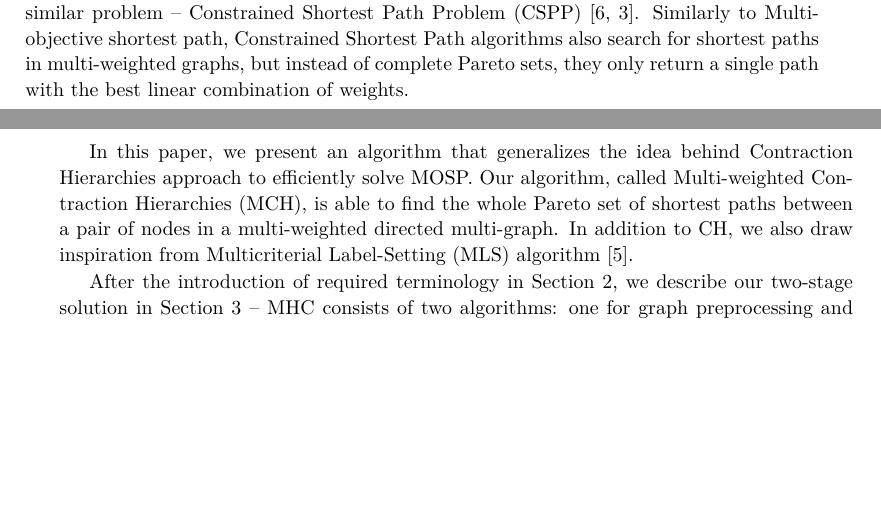
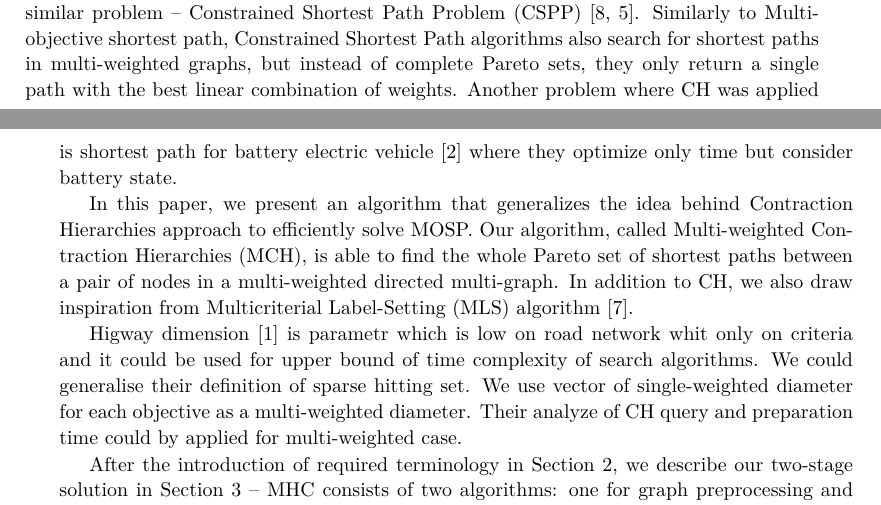
Before and after one commit to jitka/MCH, a LaTeX document (main.tex, which reads intro.tex): two parts of pages 1 and 2 of 8, joined at a grey line, cut so that both start at the same text, the shorter picture padded with empty space. Compiled offline with pdfLaTeX.

Commit message:
two more citation

```diff
--- a/intro.tex
+++ b/intro.tex
@@ -47,7 +47,9 @@ recently used for a similar problem -- Constrained Shortest Path Problem
 Multi-objective shortest path, Constrained Shortest Path algorithms also search
 for shortest paths in multi-weighted graphs, but instead of complete Pareto
 sets, they only return a single path with the best linear combination of
-weights.
+weights. Another problem where CH was applied is shortest path for
+battery electric vehicle \cite{artmeier2010shortest} where they optimize only
+time but consider battery state.
 
 %  (solution) - in this paper, we show how CH can be used for MOSP - [describe
 %  the solution]
@@ -66,22 +68,25 @@ Label-Setting (MLS) algorithm~\cite{martins1984multicriteria}.
 
 %There could be improvemenents when we allows preprocessing algorithms.
 
-% Higway dimension  \cite{abraham2010highway} is parametr which is low on road
-% network whit only on criteria and it could be used for upper bound of time
-% complexity of search algorithms. We generalize highway dimension in orther to
-% found complexity bound also for our problem.
+Higway dimension  \cite{abraham2016highway} is parametr which is low on road
+network whit only on criteria and it could be used for upper bound of time
+complexity of search algorithms. We could generalise their definition of
+sparse hitting set. We use vector of single-weighted diameter for each objective
+as a multi-weighted diameter. Their analyze of CH query and preparation time
+could by applied for multi-weighted case.
+%, generalize highway dimension in orther to found complexity bound also for our problem.
 %Intuice v pozadí: Important vertices plati nejen čase - dokazano v ale věřím
 %že bude funguvat i v namořské výšce a pohodlnosti cest Tj delší důležitější
 %cesty mají hezké vlastnosti
 
-%tady patri vetsina uvodu
 
 %Fully dynamic speed-up techniques for multi-criteria shortest path searches in
 %time-dependent networks.\cite{berger2010fully}
 
 % bidirectional heuristic (spis nepouzitelna) \cite{holte2016bidirectional}
 % future work hub labeling \cite{abraham2012hierarchical}
-
+% Prece jen se da pouzit. Staci prubezne scitat a udrzovat bag s nejkrasnima cestama
+% algoritmus zastavime pokud vsechny nove otevirane labely tvori cesty dominovate nema nalezenyma
 
 %  (outline) - paper outline. contents of all the sections
 After the introduction of required terminology in Section
```
Also changed, not shown: references.bib (+10 -0 lines), intro.tex (1 more changed lines).
